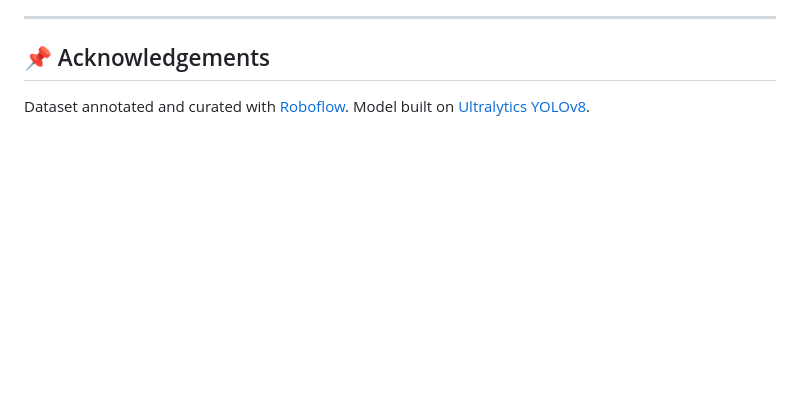
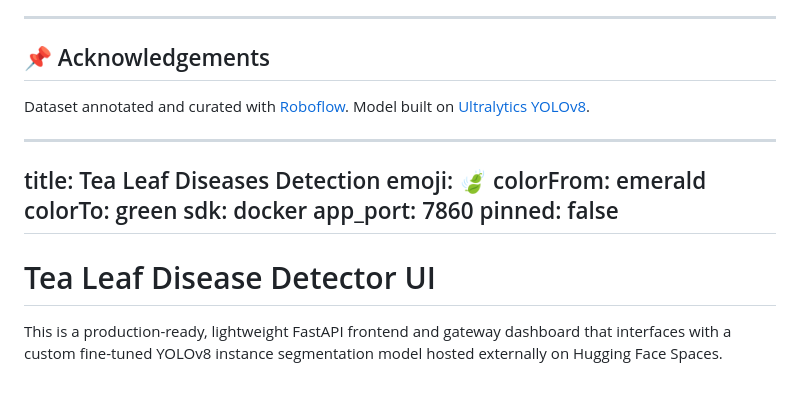
Before and after one commit to adnan-nabil/Tea-Leaf-Diseases-Detecttion-Classification-and-Segemnetation-YOLOV8, a Markdown page: README.md, the part around one of its changes. Drawn GitHub-style; blank space fills up the shorter version.

```diff
--- a/README.md
+++ b/README.md
@@ -77,3 +78,16 @@ Visit the live app and upload a tea leaf image to see disease detection and segm
 ## 📌 Acknowledgements
 
 Dataset annotated and curated with [Roboflow](https://roboflow.com). Model built on [Ultralytics YOLOv8](https://github.com/ultralytics/ultralytics).
+
+---
+title: Tea Leaf Diseases Detection
+emoji: 🍃
+colorFrom: emerald
+colorTo: green
+sdk: docker
+app_port: 7860
+pinned: false
+---
+
+# Tea Leaf Disease Detector UI
+This is a production-ready, lightweight FastAPI frontend and gateway dashboard that interfaces with a custom fine-tuned YOLOv8 instance segmentation model hosted externally on Hugging Face Spaces.
```
Also changed, not shown: other parts of README.md (+1 -0 lines).
